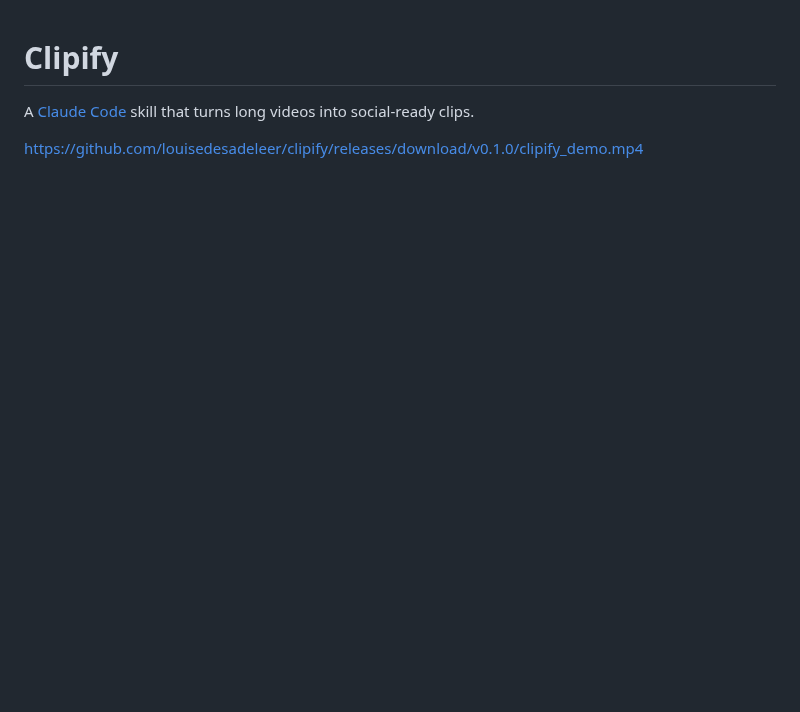
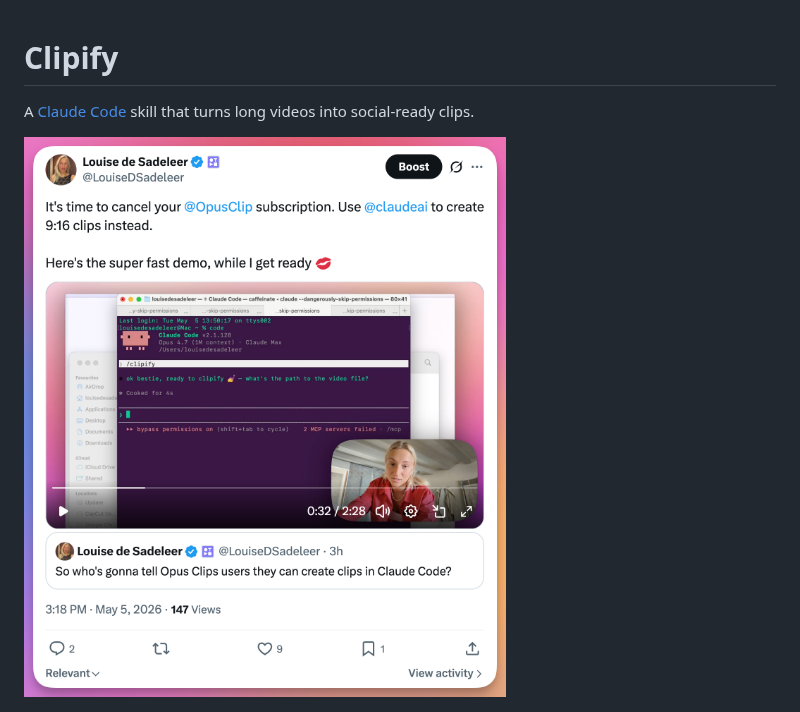
Before and after one commit to louisedesadeleer/clipify, a Markdown page: README.md, the part around the change. GitHub-like rendering; pictures changed too: assets/tweet.png (added); blank space fills up the shorter version.

Commit message:
Replace demo video with tweet screenshot linking to X

```diff
--- a/README.md
+++ b/README.md
@@ -2,7 +2,7 @@
 
 A [Claude Code](https://claude.com/claude-code) skill that turns long videos into social-ready clips.
 
-https://github.com/louisedesadeleer/clipify/releases/download/v0.1.0/clipify_demo.mp4
+[![See the demo on X](assets/tweet.png)](https://x.com/LouiseDSadeleer/status/2051652715617378655?s=20)
 
 ![Clipify turns long videos into 9:16 social clips](assets/preview.png)
 
```
